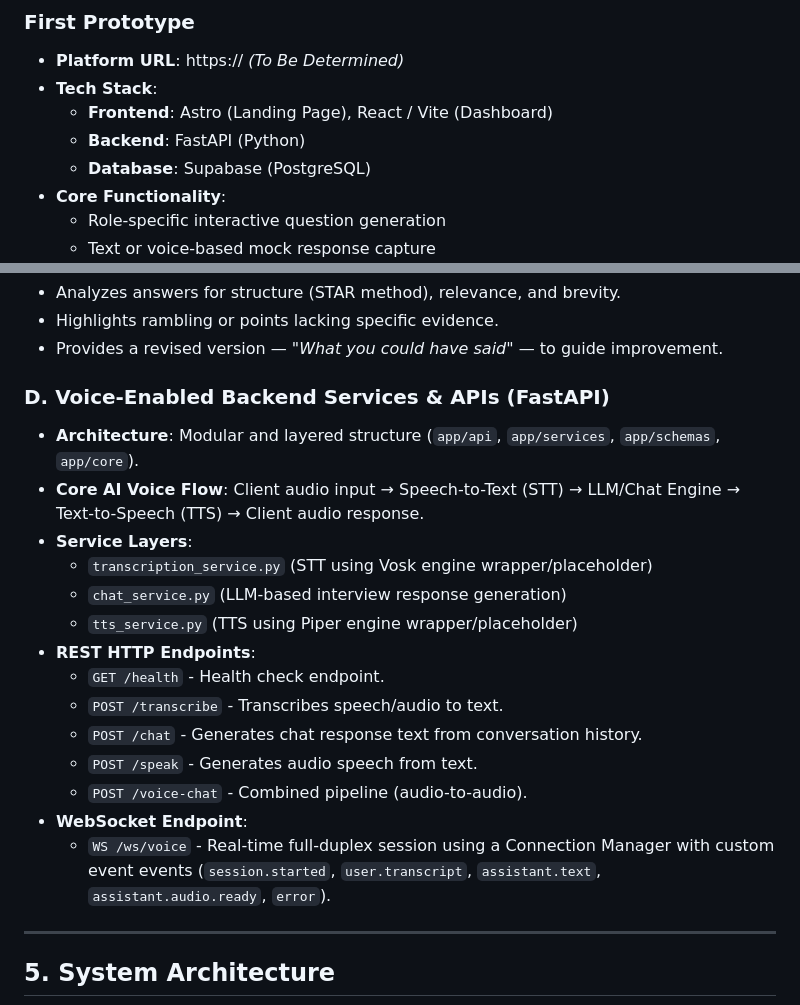
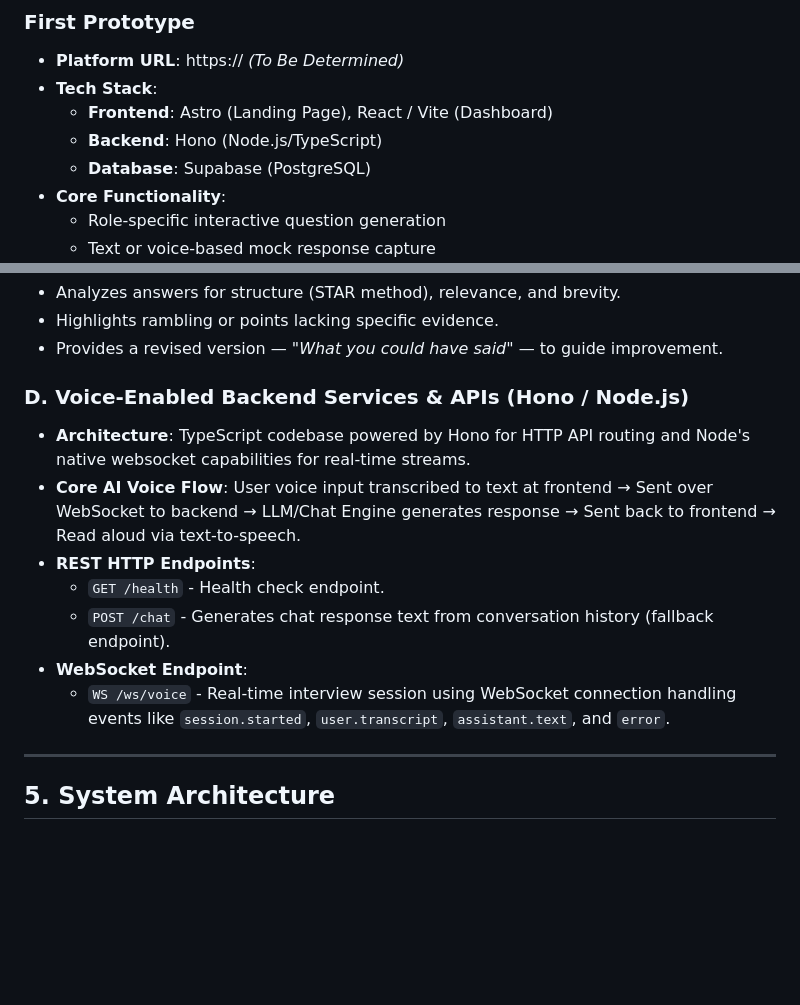
Before and after one commit to vickyvaf/interview-masters, a Markdown page: README.md, 2 parts joined by grey strips. Rendered like a GitHub page; blank space fills up the shorter version.

Commit message:
refactor: migrate backend from FastAPI to Hono (Node.js/TypeScript) and update voice API documentation

```diff
--- a/README.md
+++ b/README.md
@@ -65,7 +65,7 @@ A **24-year-old recent college graduate** applying for their first serious full-
 - **Platform URL**: https:// *(To Be Determined)*
 - **Tech Stack**:
   - **Frontend**: Astro (Landing Page), React / Vite (Dashboard)
-  - **Backend**: FastAPI (Python)
+  - **Backend**: Hono (Node.js/TypeScript)
   - **Database**: Supabase (PostgreSQL)
 - **Core Functionality**:
   - Role-specific interactive question generation
@@ -90,21 +90,14 @@ A **24-year-old recent college graduate** applying for their first serious full-
 - Highlights rambling or points lacking specific evidence.
 - Provides a revised version — *"What you could have said"* — to guide improvement.
 
-### D. Voice-Enabled Backend Services & APIs (FastAPI)
-- **Architecture**: Modular and layered structure (`app/api`, `app/services`, `app/schemas`, `app/core`).
-- **Core AI Voice Flow**: Client audio input → Speech-to-Text (STT) → LLM/Chat Engine → Text-to-Speech (TTS) → Client audio response.
-- **Service Layers**:
-  - `transcription_service.py` (STT using Vosk engine wrapper/placeholder)
-  - `chat_service.py` (LLM-based interview response generation)
-  - `tts_service.py` (TTS using Piper engine wrapper/placeholder)
+### D. Voice-Enabled Backend Services & APIs (Hono / Node.js)
+- **Architecture**: TypeScript codebase powered by Hono for HTTP API routing and Node's native websocket capabilities for real-time streams.
+- **Core AI Voice Flow**: User voice input transcribed to text at frontend → Sent over WebSocket to backend → LLM/Chat Engine generates response → Sent back to frontend → Read aloud via text-to-speech.
 - **REST HTTP Endpoints**:
   - `GET /health` - Health check endpoint.
-  - `POST /transcribe` - Transcribes speech/audio to text.
-  - `POST /chat` - Generates chat response text from conversation history.
-  - `POST /speak` - Generates audio speech from text.
-  - `POST /voice-chat` - Combined pipeline (audio-to-audio).
+  - `POST /chat` - Generates chat response text from conversation history (fallback endpoint).
 - **WebSocket Endpoint**:
-  - `WS /ws/voice` - Real-time full-duplex session using a Connection Manager with custom event events (`session.started`, `user.transcript`, `assistant.text`, `assistant.audio.ready`, `error`).
+  - `WS /ws/voice` - Real-time interview session using WebSocket connection handling events like `session.started`, `user.transcript`, `assistant.text`, and `error`.
 
 ---
 
```
Also changed, not shown: docs/PRD.md (+6 -13 lines).
